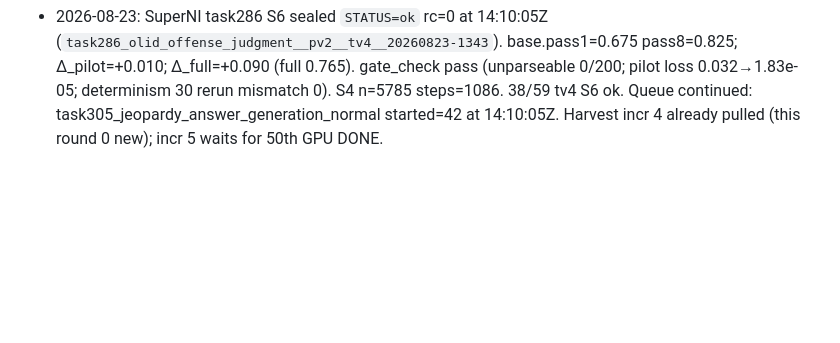
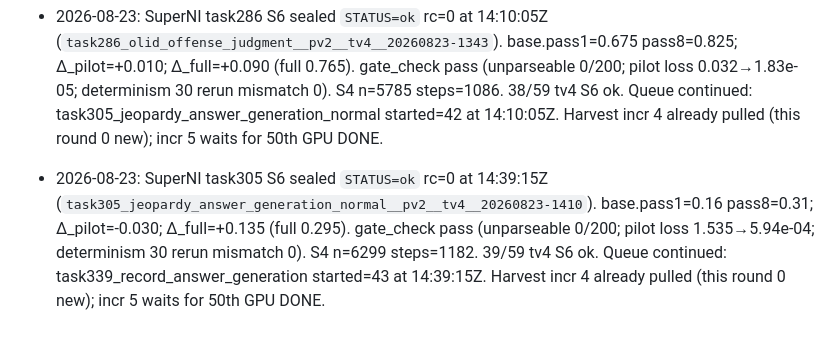
Before and after one commit to xesws/Auto-Forge-Evaluator, a Markdown page: docs/ledger.md, the part around the change. Drawn GitHub-style; blank space fills up the shorter version.

Commit message:
[docs] SuperNI task305 S6 ok; task339 S1 in progress

```diff
--- a/docs/ledger.md
+++ b/docs/ledger.md
@@ -109,3 +109,4 @@ append-only. One dated line per decision, incident, or spec deviation.
 - 2026-08-23: SuperNI task278 S6 sealed `STATUS=ok` rc=0 at 13:41:45Z (`task278_stereoset_sentence_generation_antistereotype__pv2__tv4__20260823-1333`). base.pass1=0.0 pass8=0.0; Δ_pilot=+0.020; Δ_full=+0.115 (full 0.115). gate_check pass (unparseable 0/200; pilot loss 1.654→2.33e-04; determinism 200 rerun mismatch 0). S4 n=537 steps=102. 37/59 tv4 S6 ok. Queue continued: task286_olid_offense_judgment started=41 at 13:41:48Z.
 - 2026-08-23: Harvest incr 4 scp to `runs/harvest/forge_incr_4.tar.gz` sha256 `3e9a12d6da826f5910f90dd0cd093504fe4593c2099a0739b0d6fcc8caff52b3` (1.4MB, no adapters). 10 SuperNI run dirs: task1600, 1622, 163, 1661, 1712, 196, 227, 236, 242, 278.
 - 2026-08-23: SuperNI task286 S6 sealed `STATUS=ok` rc=0 at 14:10:05Z (`task286_olid_offense_judgment__pv2__tv4__20260823-1343`). base.pass1=0.675 pass8=0.825; Δ_pilot=+0.010; Δ_full=+0.090 (full 0.765). gate_check pass (unparseable 0/200; pilot loss 0.032→1.83e-05; determinism 30 rerun mismatch 0). S4 n=5785 steps=1086. 38/59 tv4 S6 ok. Queue continued: task305_jeopardy_answer_generation_normal started=42 at 14:10:05Z. Harvest incr 4 already pulled (this round 0 new); incr 5 waits for 50th GPU DONE.
+- 2026-08-23: SuperNI task305 S6 sealed `STATUS=ok` rc=0 at 14:39:15Z (`task305_jeopardy_answer_generation_normal__pv2__tv4__20260823-1410`). base.pass1=0.16 pass8=0.31; Δ_pilot=-0.030; Δ_full=+0.135 (full 0.295). gate_check pass (unparseable 0/200; pilot loss 1.535→5.94e-04; determinism 30 rerun mismatch 0). S4 n=6299 steps=1182. 39/59 tv4 S6 ok. Queue continued: task339_record_answer_generation started=43 at 14:39:15Z. Harvest incr 4 already pulled (this round 0 new); incr 5 waits for 50th GPU DONE.
```
Also changed, not shown: docs/REPORT_20260823T1441Z.md (added, +38 -0 lines).
